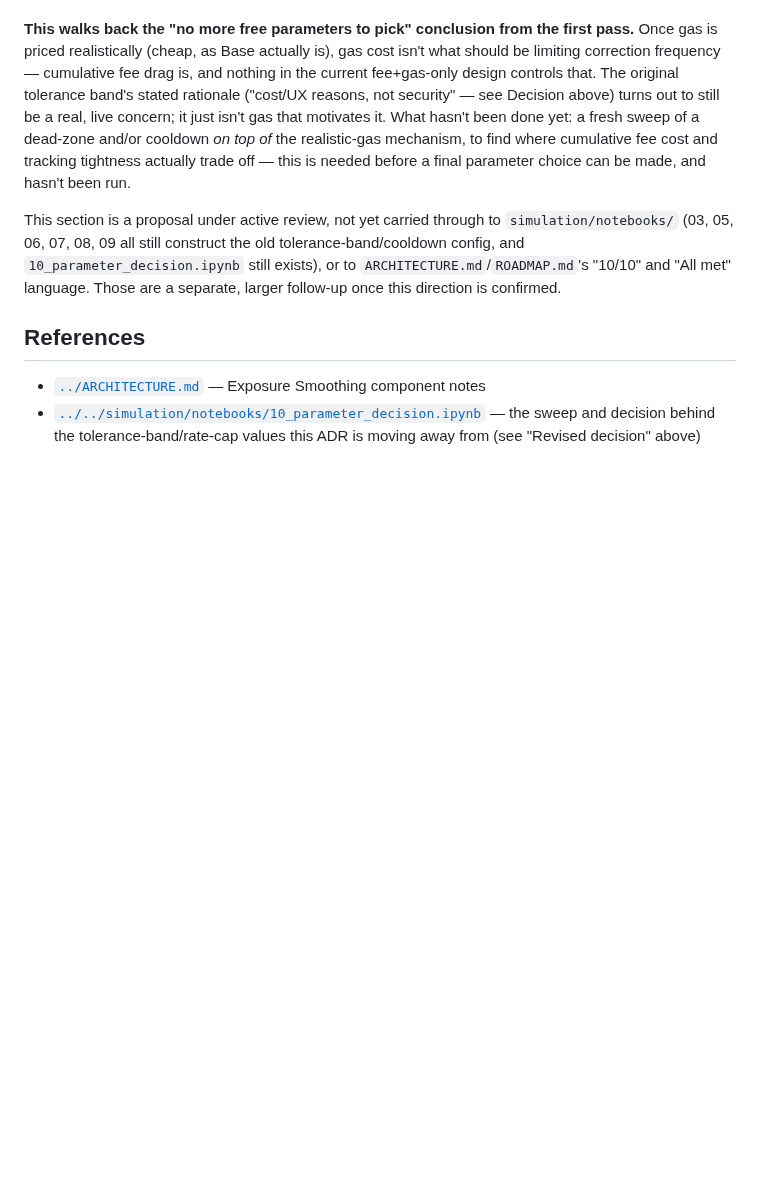
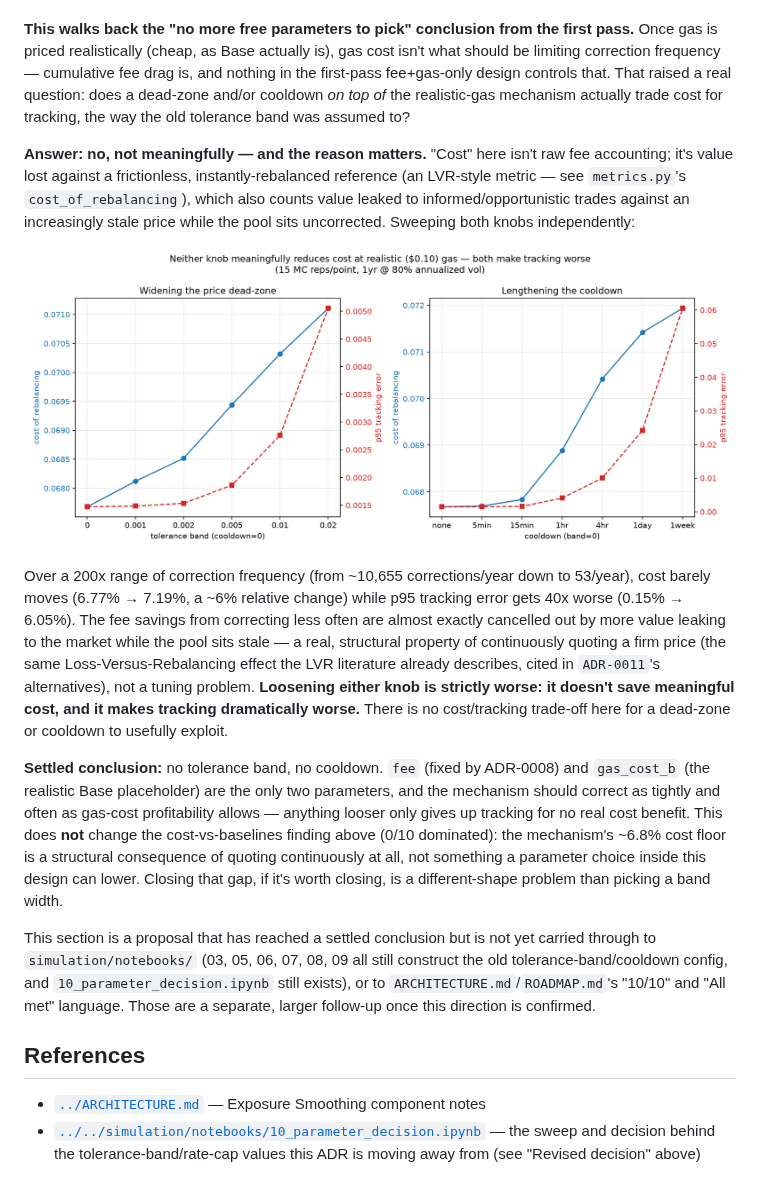
Before and after one commit to bleu/aqua-portfolio-manager, a Markdown page: docs/adr/0006-exposure-smoothing.md, the part around the change. Drawn GitHub-style; pictures changed too: docs/adr/assets/0006-tolerance-cooldown-sweep.png (added); blank space fills up the shorter version.

Commit message:
Settle ADR-0006: no tolerance band, no cooldown, confirmed by sweep
Swept both knobs independently at the corrected realistic gas cost.
Neither meaningfully reduces cost (LVR-style value leakage while the
pool sits stale roughly cancels out the fee savings from correcting
less often) -- both only make tracking error worse. No cost/tracking
trade-off here to exploit: fee + gas-cost gate alone, correcting as
tightly as gas-profitability allows, is strictly best.

```diff
--- a/docs/adr/0006-exposure-smoothing.md
+++ b/docs/adr/0006-exposure-smoothing.md
@@ -99,15 +99,39 @@ specifically because they all correct far less often.
 **This walks back the "no more free parameters to pick" conclusion from the first pass.**
 Once gas is priced realistically (cheap, as Base actually is), gas cost isn't what
 should be limiting correction frequency — cumulative fee drag is, and nothing in the
-current fee+gas-only design controls that. The original tolerance band's stated
-rationale ("cost/UX reasons, not security" — see Decision above) turns out to still be a
-real, live concern; it just isn't gas that motivates it. What hasn't been done yet: a fresh
-sweep of a dead-zone and/or cooldown *on top of* the realistic-gas mechanism, to find where
-cumulative fee cost and tracking tightness actually trade off — this is needed before a
-final parameter choice can be made, and hasn't been run.
+first-pass fee+gas-only design controls that. That raised a real question: does a
+dead-zone and/or cooldown *on top of* the realistic-gas mechanism actually trade cost for
+tracking, the way the old tolerance band was assumed to?
 
-This section is a proposal under active review, not yet carried through to
-`simulation/notebooks/` (03, 05, 06, 07, 08, 09 all still construct the old
+**Answer: no, not meaningfully — and the reason matters.** "Cost" here isn't raw fee
+accounting; it's value lost against a frictionless, instantly-rebalanced reference (an
+LVR-style metric — see `metrics.py`'s `cost_of_rebalancing`), which also counts value
+leaked to informed/opportunistic trades against an increasingly stale price while the pool
+sits uncorrected. Sweeping both knobs independently:
+
+![Sweeping tolerance band and cooldown at realistic gas cost](assets/0006-tolerance-cooldown-sweep.png)
+
+Over a 200x range of correction frequency (from ~10,655 corrections/year down to 53/year),
+cost barely moves (6.77% → 7.19%, a ~6% relative change) while p95 tracking error gets 40x
+worse (0.15% → 6.05%). The fee savings from correcting less often are almost exactly
+cancelled out by more value leaking to the market while the pool sits stale — a real,
+structural property of continuously quoting a firm price (the same Loss-Versus-Rebalancing
+effect the LVR literature already describes, cited in `ADR-0011`'s alternatives), not a
+tuning problem. **Loosening either knob is strictly worse: it doesn't save meaningful cost,
+and it makes tracking dramatically worse.** There is no cost/tracking trade-off here for a
+dead-zone or cooldown to usefully exploit.
+
+**Settled conclusion:** no tolerance band, no cooldown. `fee` (fixed by ADR-0008) and
+`gas_cost_b` (the realistic Base placeholder) are the only two parameters, and the
+mechanism should correct as tightly and often as gas-cost profitability allows — anything
+looser only gives up tracking for no real cost benefit. This does **not** change the
+cost-vs-baselines finding above (0/10 dominated): the mechanism's ~6.8% cost floor is a
+structural consequence of quoting continuously at all, not something a parameter choice
+inside this design can lower. Closing that gap, if it's worth closing, is a different-shape
+problem than picking a band width.
+
+This section is a proposal that has reached a settled conclusion but is not yet carried
+through to `simulation/notebooks/` (03, 05, 06, 07, 08, 09 all still construct the old
 tolerance-band/cooldown config, and `10_parameter_decision.ipynb` still exists), or to
 `ARCHITECTURE.md`/`ROADMAP.md`'s "10/10" and "All met" language. Those are a separate,
 larger follow-up once this direction is confirmed.
```
